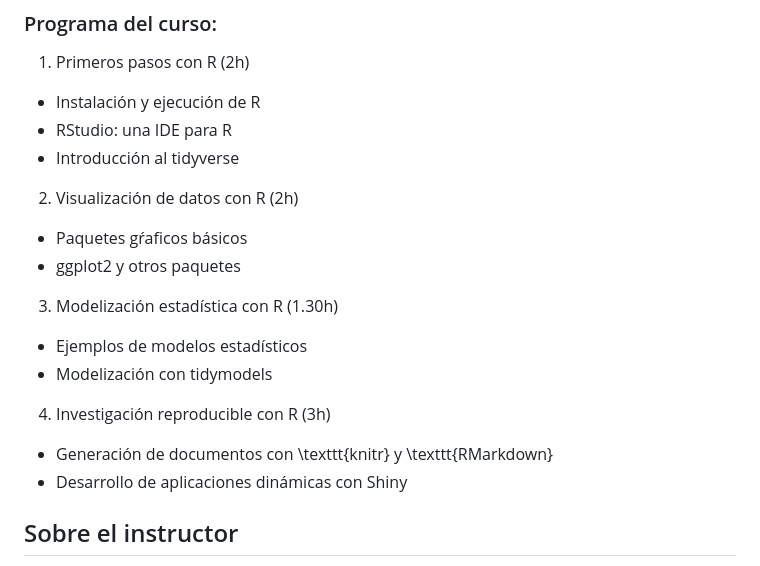
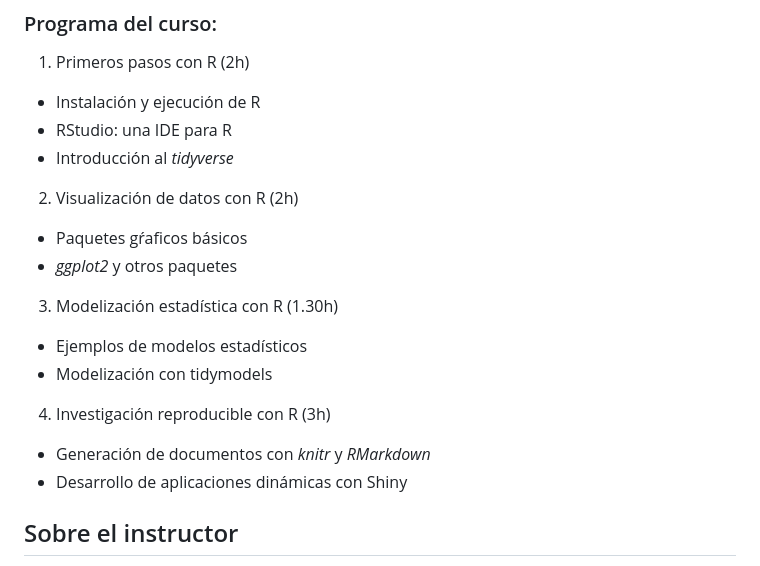
Before and after one commit to DLEIVA/CienciaDatosR, a Markdown page: README.md, the part around the change. GitHub-like rendering.

```diff
--- a/README.md
+++ b/README.md
@@ -23,18 +23,18 @@ Este curso se ha pensado como un taller de tipo práctico en el que se introduci
 1. Primeros pasos con R (2h)
  - Instalación y ejecución de R
  - RStudio: una IDE para R
- - Introducción al tidyverse
+ - Introducción al *tidyverse*
 
 2. Visualización de datos con R (2h)
  - Paquetes gŕaficos básicos
- - ggplot2 y otros paquetes
+ - *ggplot2* y otros paquetes
 
 3. Modelización estadística con R (1.30h)
  - Ejemplos de modelos estadísticos
  - Modelización con tidymodels
 
 4. Investigación reproducible con R (3h)
- - Generación de documentos con \texttt{knitr} y \texttt{RMarkdown}
+ - Generación de documentos con *knitr* y *RMarkdown*
  - Desarrollo de aplicaciones dinámicas con Shiny
 
 ## Sobre el instructor
```
